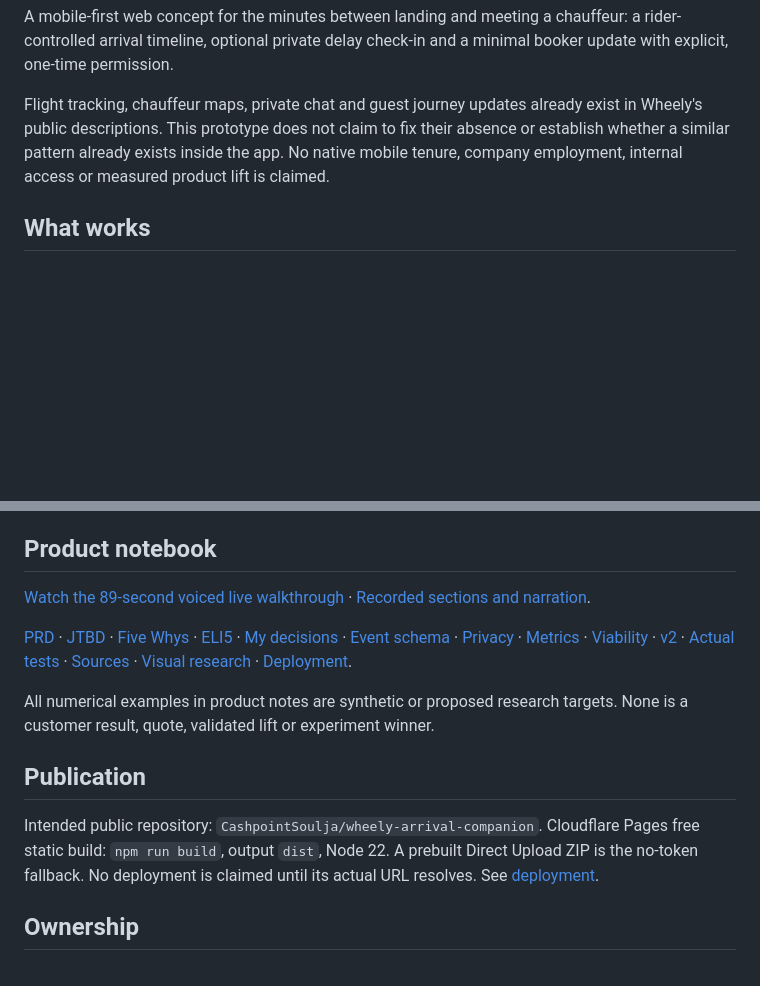
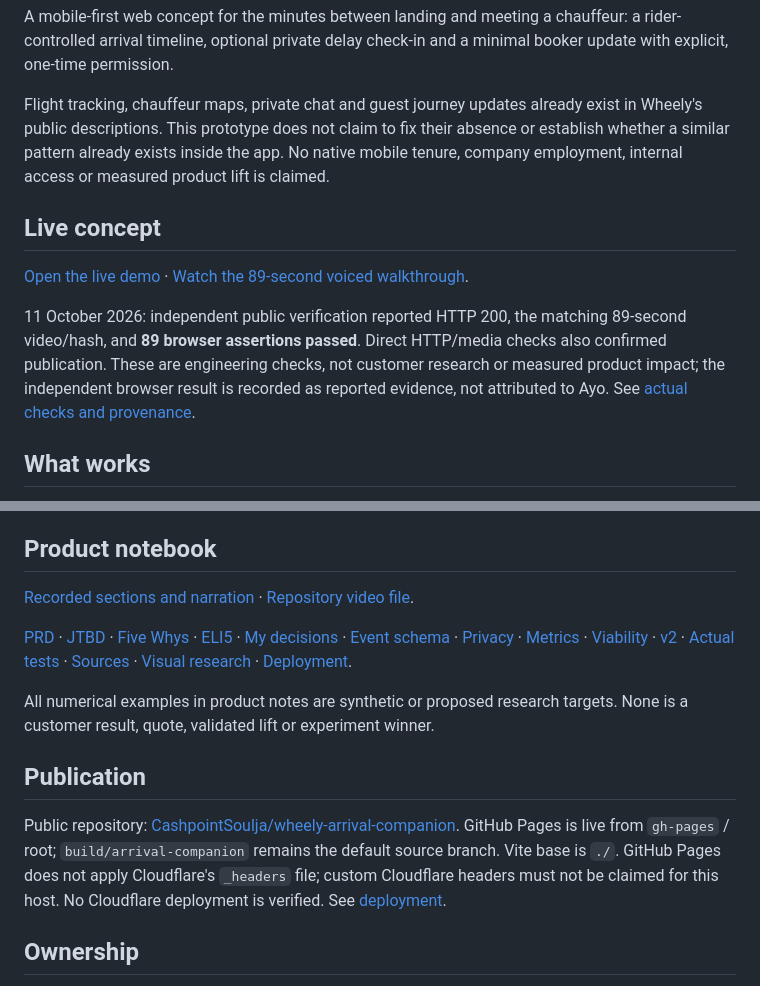
Before and after one commit to CashpointSoulja/wheely-arrival-companion, a Markdown page: README.md, 2 parts joined by grey strips. Drawn GitHub-style; blank space fills up the shorter version.

Commit message:
Record live Pages URLs and independently reported public checks

```diff
--- a/README.md
+++ b/README.md
@@ -5,6 +5,12 @@
 A mobile-first web concept for the minutes between landing and meeting a chauffeur: a rider-controlled arrival timeline, optional private delay check-in and a minimal booker update with explicit, one-time permission.
 
 Flight tracking, chauffeur maps, private chat and guest journey updates already exist in Wheely's public descriptions. This prototype does not claim to fix their absence or establish whether a similar pattern already exists inside the app. No native mobile tenure, company employment, internal access or measured product lift is claimed.
+
+## Live concept
+
+[Open the live demo](https://cashpointsoulja.github.io/wheely-arrival-companion/) · [Watch the 89-second voiced walkthrough](https://cashpointsoulja.github.io/wheely-arrival-companion/media/arrival-walkthrough.mp4).
+
+11 October 2026: independent public verification reported HTTP 200, the matching 89-second video/hash, and **89 browser assertions passed**. Direct HTTP/media checks also confirmed publication. These are engineering checks, not customer research or measured product impact; the independent browser result is recorded as reported evidence, not attributed to Ayo. See [actual checks and provenance](docs/actual-tests.md).
 
 ## What works
 
@@ -44,7 +50,7 @@ npm run build
 
 ## Product notebook
 
-[Watch the 89-second voiced live walkthrough](public/media/arrival-walkthrough.mp4) · [Recorded sections and narration](docs/walkthrough.md).
+[Recorded sections and narration](docs/walkthrough.md) · [Repository video file](public/media/arrival-walkthrough.mp4).
 
 [PRD](docs/prd.md) · [JTBD](docs/jtbd.md) · [Five Whys](docs/five-whys.md) · [ELI5](docs/eli5.md) · [My decisions](docs/decisions.md) · [Event schema](docs/events.md) · [Privacy](docs/privacy.md) · [Metrics](docs/metrics.md) · [Viability](docs/viability.md) · [v2](docs/v2.md) · [Actual tests](docs/actual-tests.md) · [Sources](docs/sources.md) · [Visual research](docs/brand.md) · [Deployment](docs/deployment.md).
 
@@ -52,7 +58,7 @@ All numerical examples in product notes are synthetic or proposed research targe
 
 ## Publication
 
-Intended public repository: `CashpointSoulja/wheely-arrival-companion`. Cloudflare Pages free static build: `npm run build`, output `dist`, Node 22. A prebuilt Direct Upload ZIP is the no-token fallback. No deployment is claimed until its actual URL resolves. See [deployment](docs/deployment.md).
+Public repository: [CashpointSoulja/wheely-arrival-companion](https://github.com/CashpointSoulja/wheely-arrival-companion). GitHub Pages is live from `gh-pages` / root; `build/arrival-companion` remains the default source branch. Vite base is `./`. GitHub Pages does not apply Cloudflare's `_headers` file; custom Cloudflare headers must not be claimed for this host. No Cloudflare deployment is verified. See [deployment](docs/deployment.md).
 
 ## Ownership
 
```
Also changed, not shown: docs/actual-tests.md (+25 -3 lines), docs/deployment.md (+10 -2 lines).
